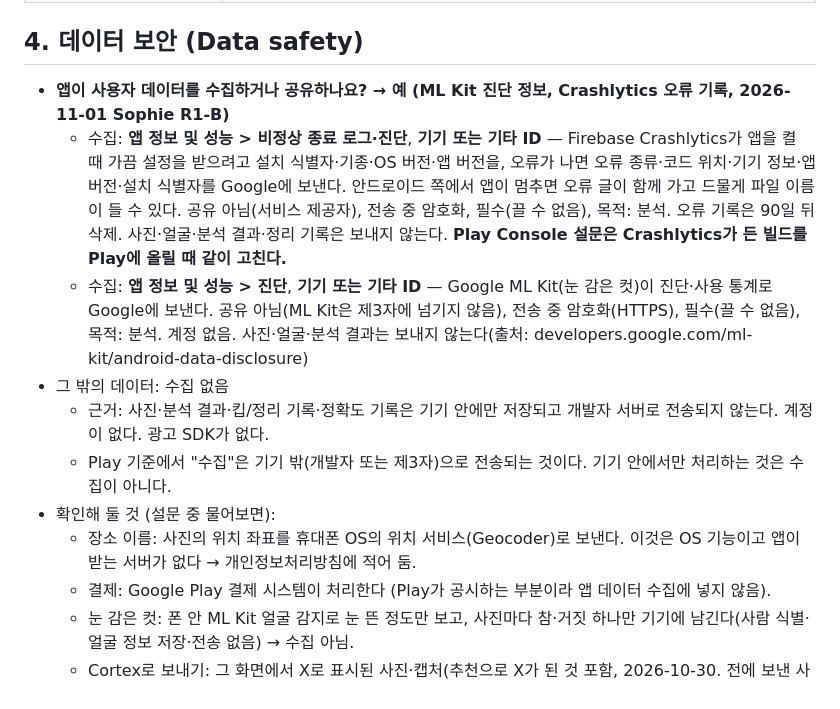
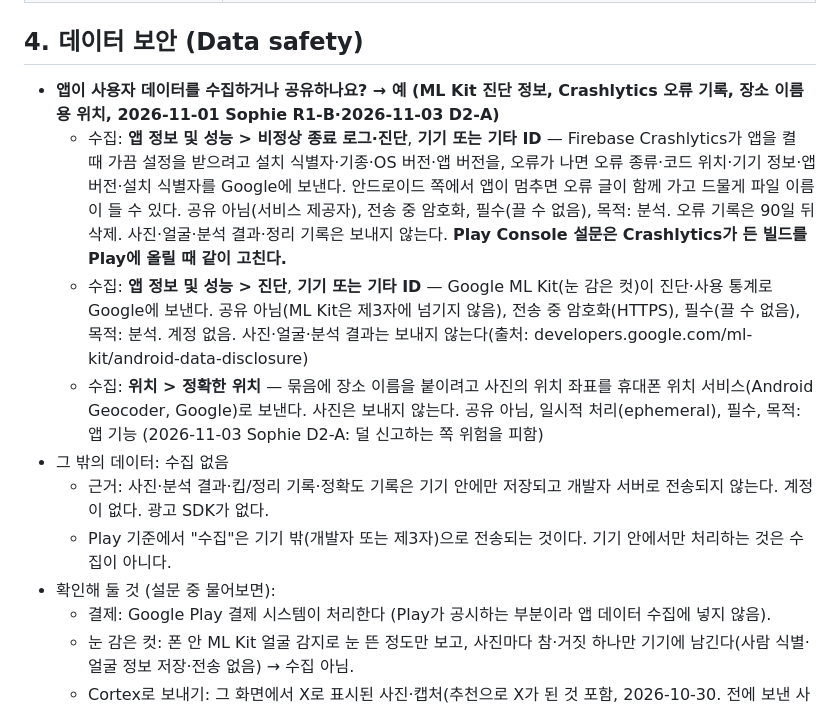
Before and after one commit to LetsBeLikeSophie/Mehh, a Markdown page: docs/store/play-console.md, the part around the change. GitHub-like rendering.

Commit message:
D2 데이터 보안 메모에 정확한 위치(앱 기능·일시적·공유 아님) 신고
2026-11-03 Sophie D2-A.

Co-Authored-By: Claude Opus 5.5 <noreply@anthropic.com>

```diff
--- a/docs/store/play-console.md
+++ b/docs/store/play-console.md
@@ -121,14 +121,14 @@ Contact: mehh@itssophie.dev
 
 ## 4. 데이터 보안 (Data safety)
 
-- **앱이 사용자 데이터를 수집하거나 공유하나요? → 예 (ML Kit 진단 정보, Crashlytics 오류 기록, 2026-11-01 Sophie R1-B)**
+- **앱이 사용자 데이터를 수집하거나 공유하나요? → 예 (ML Kit 진단 정보, Crashlytics 오류 기록, 장소 이름용 위치, 2026-11-01 Sophie R1-B·2026-11-03 D2-A)**
   - 수집: **앱 정보 및 성능 > 비정상 종료 로그·진단**, **기기 또는 기타 ID** — Firebase Crashlytics가 앱을 켤 때 가끔 설정을 받으려고 설치 식별자·기종·OS 버전·앱 버전을, 오류가 나면 오류 종류·코드 위치·기기 정보·앱 버전·설치 식별자를 Google에 보낸다. 안드로이드 쪽에서 앱이 멈추면 오류 글이 함께 가고 드물게 파일 이름이 들 수 있다. 공유 아님(서비스 제공자), 전송 중 암호화, 필수(끌 수 없음), 목적: 분석. 오류 기록은 90일 뒤 삭제. 사진·얼굴·분석 결과·정리 기록은 보내지 않는다. **Play Console 설문은 Crashlytics가 든 빌드를 Play에 올릴 때 같이 고친다.**
   - 수집: **앱 정보 및 성능 > 진단**, **기기 또는 기타 ID** — Google ML Kit(눈 감은 컷)이 진단·사용 통계로 Google에 보낸다. 공유 아님(ML Kit은 제3자에 넘기지 않음), 전송 중 암호화(HTTPS), 필수(끌 수 없음), 목적: 분석. 계정 없음. 사진·얼굴·분석 결과는 보내지 않는다(출처: developers.google.com/ml-kit/android-data-disclosure)
+  - 수집: **위치 > 정확한 위치** — 묶음에 장소 이름을 붙이려고 사진의 위치 좌표를 휴대폰 위치 서비스(Android Geocoder, Google)로 보낸다. 사진은 보내지 않는다. 공유 아님, 일시적 처리(ephemeral), 필수, 목적: 앱 기능 (2026-11-03 Sophie D2-A: 덜 신고하는 쪽 위험을 피함)
 - 그 밖의 데이터: 수집 없음
   - 근거: 사진·분석 결과·킵/정리 기록·정확도 기록은 기기 안에만 저장되고 개발자 서버로 전송되지 않는다. 계정이 없다. 광고 SDK가 없다.
   - Play 기준에서 "수집"은 기기 밖(개발자 또는 제3자)으로 전송되는 것이다. 기기 안에서만 처리하는 것은 수집이 아니다.
 - 확인해 둘 것 (설문 중 물어보면):
-  - 장소 이름: 사진의 위치 좌표를 휴대폰 OS의 위치 서비스(Geocoder)로 보낸다. 이것은 OS 기능이고 앱이 받는 서버가 없다 → 개인정보처리방침에 적어 둠.
   - 결제: Google Play 결제 시스템이 처리한다 (Play가 공시하는 부분이라 앱 데이터 수집에 넣지 않음).
   - 눈 감은 컷: 폰 안 ML Kit 얼굴 감지로 눈 뜬 정도만 보고, 사진마다 참·거짓 하나만 기기에 남긴다(사람 식별·얼굴 정보 저장·전송 없음) → 수집 아님.
   - Cortex로 보내기: 그 화면에서 X로 표시된 사진·캡처(추천으로 X가 된 것 포함, 2026-10-30. 전에 보낸 사진을 다시 고르면 다시 보냄, 2026-10-30)를 버튼을 눌러 다른 앱(Cortex)으로 넘기는 공유이며(파일의 촬영 위치·시각 EXIF 포함), Mehh가 서버로 보내는 것이 아니다.
```
